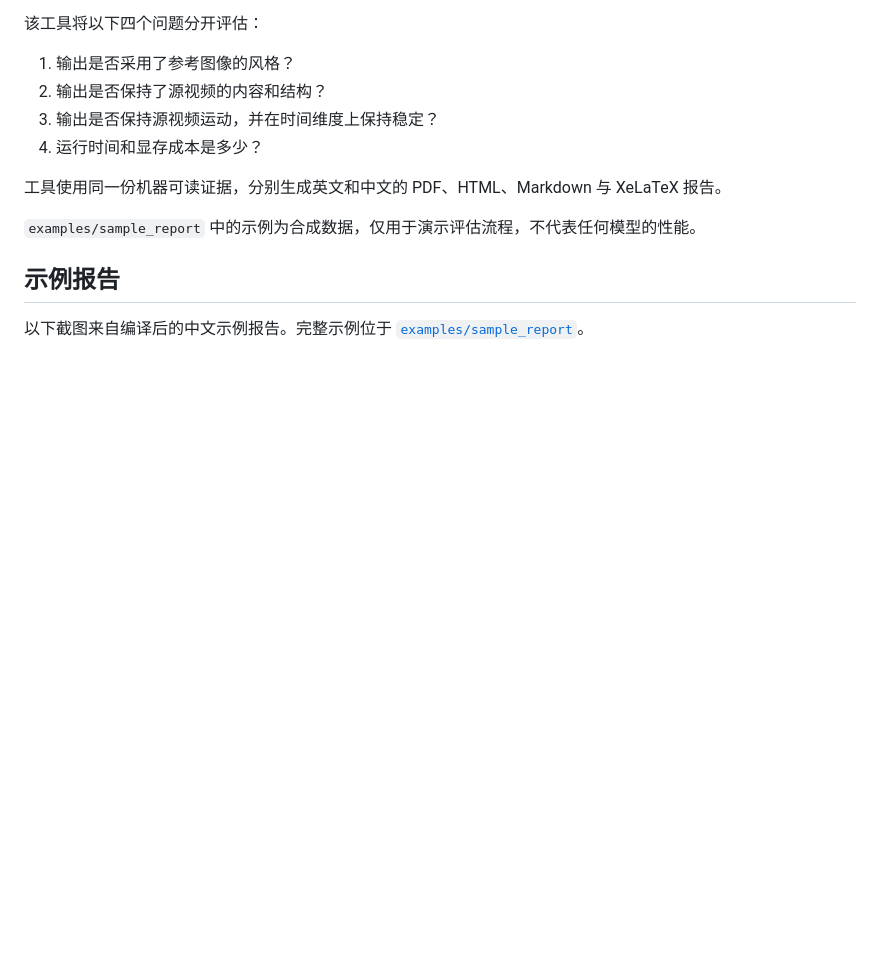
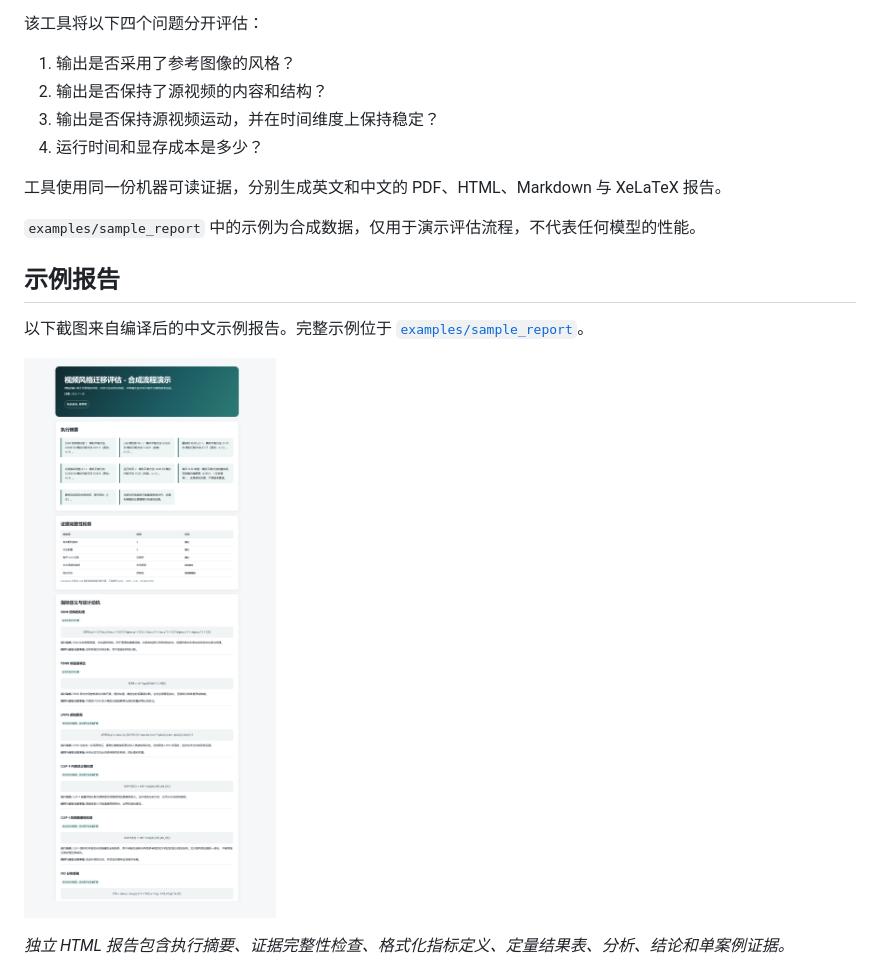
Before and after one commit to 0x0addc001/video-style-transfer-eval, a Markdown page: README.zh-CN.md, the part around the change. Drawn GitHub-style; pictures changed too: docs/images/report-zh-html.png (added); blank space fills up the shorter version.

```diff
--- a/README.zh-CN.md
+++ b/README.zh-CN.md
@@ -21,6 +21,10 @@ XeLaTeX 报告。
 
 以下截图来自编译后的中文示例报告。完整示例位于
 [`examples/sample_report`](examples/sample_report/)。
+
+![独立 HTML 报告](docs/images/report-zh-html.png)
+
+*独立 HTML 报告包含执行摘要、证据完整性检查、格式化指标定义、定量结果表、分析、结论和单案例证据。*
 
 ![指标定义、公式与设计动机](docs/images/report-zh-metrics.png)
 
```
Also changed, not shown: README.md (+4 -0 lines), docs/images/report-en-html.png (added).
